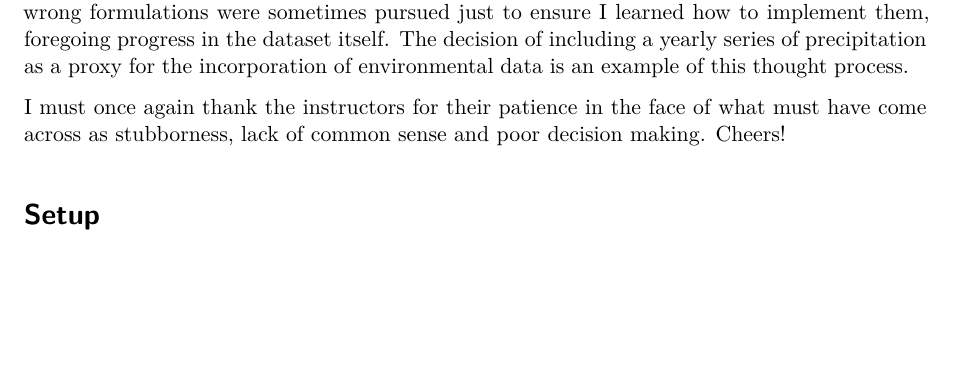
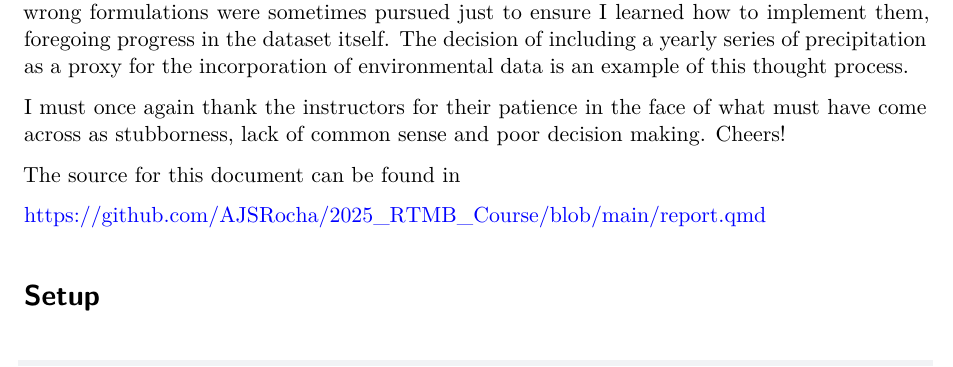
Before and after one commit to AJSRocha/2025_RTMB_Course, a Quarto document (report.qmd): part of page 1 of 31, cut so that both start at the same text, the shorter picture padded with empty space. Rendered offline with R 4.5, knitr and Pandoc in place of Quarto, then LaTeX, with nearby package versions.

```diff
--- a/report.qmd
+++ b/report.qmd
@@ -15,6 +15,10 @@
 This particular case study is a problem that is currently being worked on by several experts in the community and I do not expect to pull a rabbit out of this particular hat just by being introduced to SEM. I chose this dataset because I am familiar with it and any new insight will be valuable, but throughout the workshop and the work after I prioritized using it as a *guinea pig* for the tecniques and modelling approaches that were introduced throughout the workshop, even at the expense of the optimal approach or sometimes common sense. Poor decisions and wrong formulations were sometimes pursued just to ensure I learned how to implement them, foregoing progress in the dataset itself. The decision of including a yearly series of precipitation as a proxy for the incorporation of environmental data is an example of this thought process.
 
 I must once again thank the instructors for their patience in the face of what must have come across as stubborness, lack of common sense and poor decision making. Cheers!
+
+The source for this document can be found in
+
+\url{https://github.com/AJSRocha/2025_RTMB_Course/blob/main/report.qmd}
 
 # Setup
 
```
